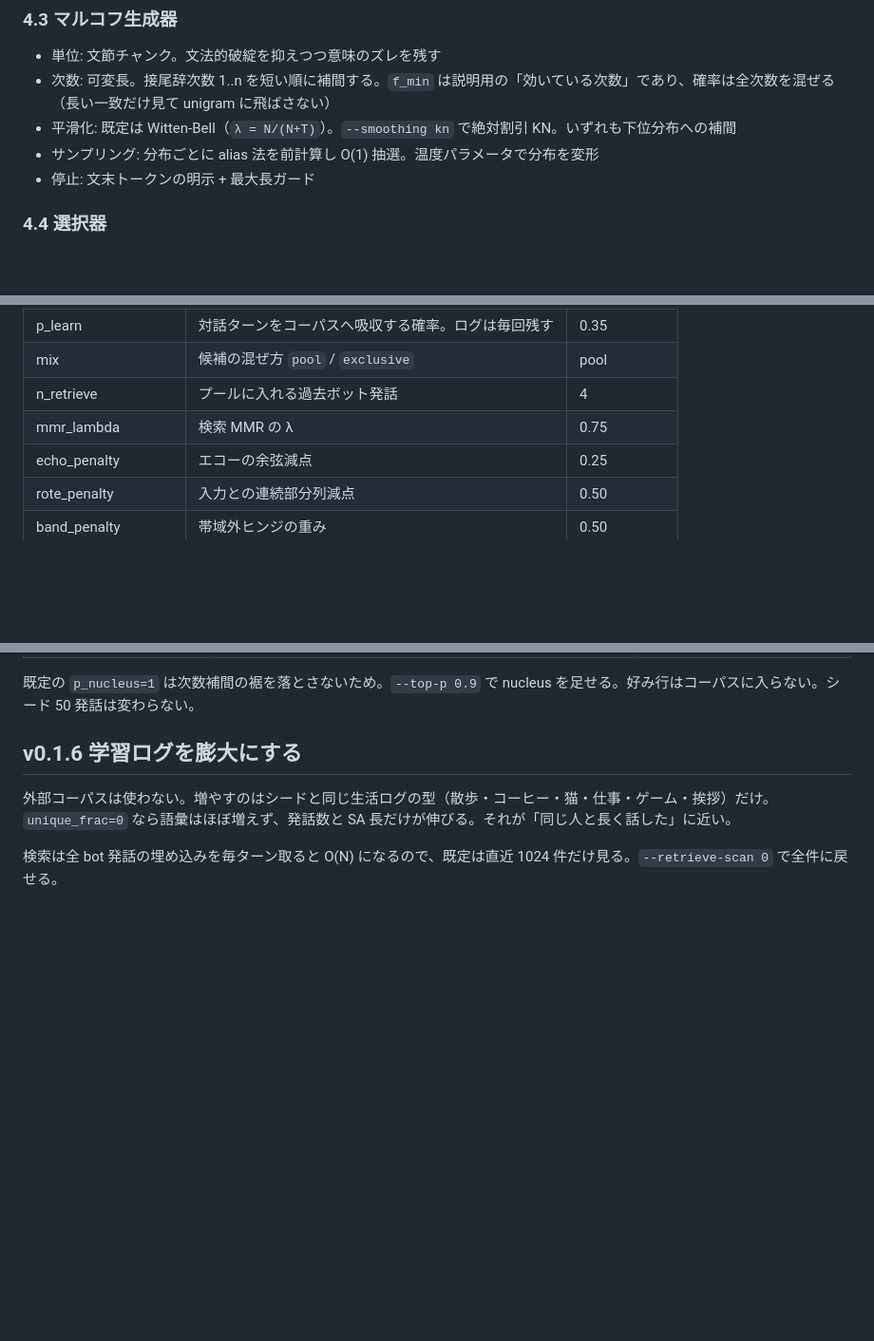
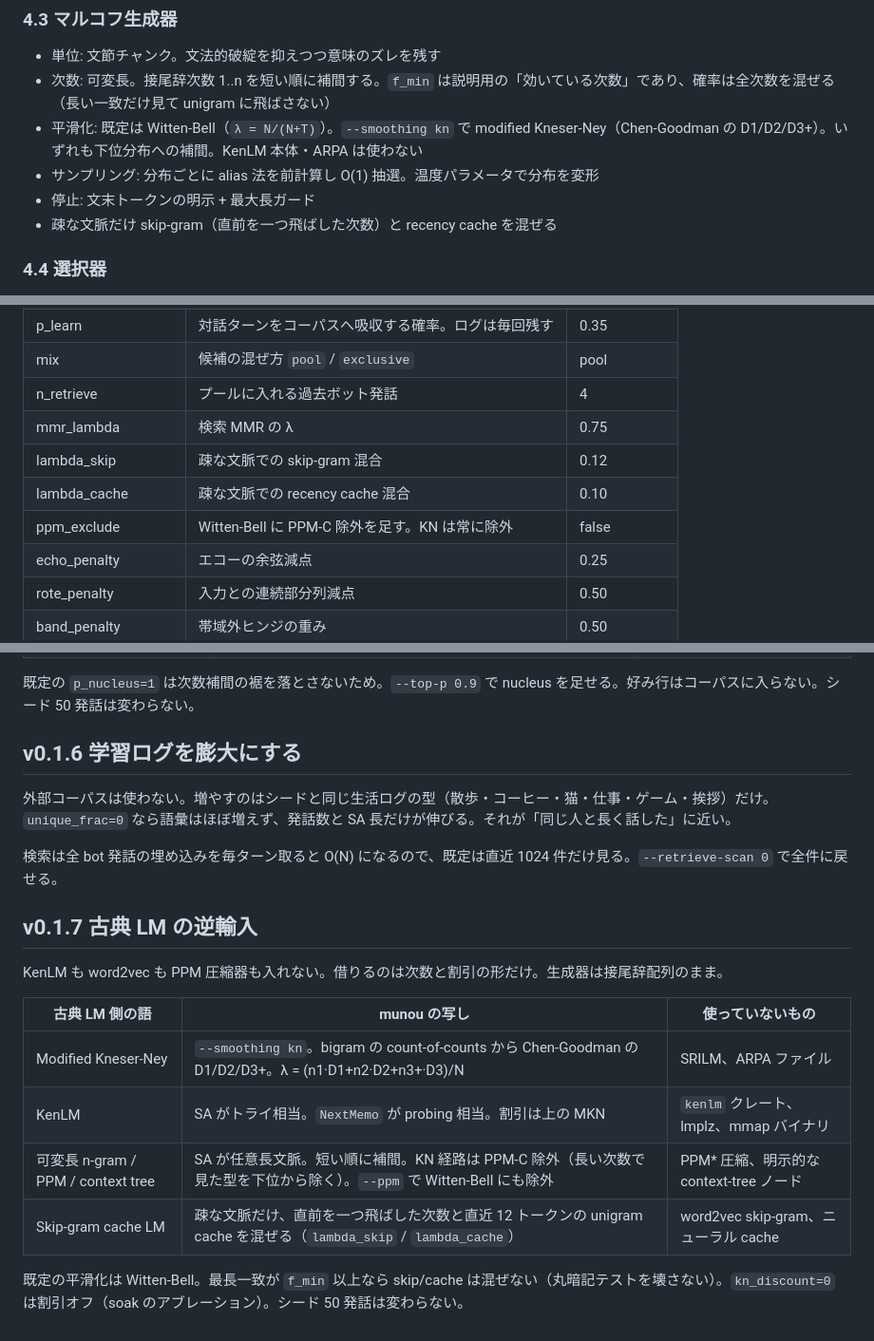
Before and after one commit to haru0416-dev/munou, a Markdown page: docs/design.md, 3 parts joined by grey strips. Shown at 95% size. GitHub-like rendering; blank space fills up the shorter version.

Commit message:
v0.1.7: design.md classical LM reverse-import

```diff
--- a/docs/design.md
+++ b/docs/design.md
@@ -125,9 +125,10 @@ LLMを使わず、理解せずに会話が成立する対話プログラムを
 
 - 単位: 文節チャンク。文法的破綻を抑えつつ意味のズレを残す
 - 次数: 可変長。接尾辞次数 1..n を短い順に補間する。`f_min` は説明用の「効いている次数」であり、確率は全次数を混ぜる（長い一致だけ見て unigram に飛ばさない）
-- 平滑化: 既定は Witten-Bell（`λ = N/(N+T)`）。`--smoothing kn` で絶対割引 KN。いずれも下位分布への補間
+- 平滑化: 既定は Witten-Bell（`λ = N/(N+T)`）。`--smoothing kn` で modified Kneser-Ney（Chen-Goodman の D1/D2/D3+）。いずれも下位分布への補間。KenLM 本体・ARPA は使わない
 - サンプリング: 分布ごとに alias 法を前計算し O(1) 抽選。温度パラメータで分布を変形
 - 停止: 文末トークンの明示 + 最大長ガード
+- 疎な文脈だけ skip-gram（直前を一つ飛ばした次数）と recency cache を混ぜる
 
 ### 4.4 選択器
 
@@ -163,6 +164,9 @@ LLMを使わず、理解せずに会話が成立する対話プログラムを
 | mix | 候補の混ぜ方 `pool` / `exclusive` | pool |
 | n_retrieve | プールに入れる過去ボット発話 | 4 |
 | mmr_lambda | 検索 MMR の λ | 0.75 |
+| lambda_skip | 疎な文脈での skip-gram 混合 | 0.12 |
+| lambda_cache | 疎な文脈での recency cache 混合 | 0.10 |
+| ppm_exclude | Witten-Bell に PPM-C 除外を足す。KN は常に除外 | false |
 | echo_penalty | エコーの余弦減点 | 0.25 |
 | rote_penalty | 入力との連続部分列減点 | 0.50 |
 | band_penalty | 帯域外ヒンジの重み | 0.50 |
@@ -247,3 +251,16 @@ LLM は使わない。エコシステム（API、Hub、重み、チャット製
 外部コーパスは使わない。増やすのはシードと同じ生活ログの型（散歩・コーヒー・猫・仕事・ゲーム・挨拶）だけ。`unique_frac=0` なら語彙はほぼ増えず、発話数と SA 長だけが伸びる。それが「同じ人と長く話した」に近い。
 
 検索は全 bot 発話の埋め込みを毎ターン取ると O(N) になるので、既定は直近 1024 件だけ見る。`--retrieve-scan 0` で全件に戻せる。
+
+## v0.1.7 古典 LM の逆輸入
+
+KenLM も word2vec も PPM 圧縮器も入れない。借りるのは次数と割引の形だけ。生成器は接尾辞配列のまま。
+
+| 古典 LM 側の語 | munou の写し | 使っていないもの |
+|---|---|---|
+| Modified Kneser-Ney | `--smoothing kn`。bigram の count-of-counts から Chen-Goodman の D1/D2/D3+。λ = (n1·D1+n2·D2+n3+·D3)/N | SRILM、ARPA ファイル |
+| KenLM | SA がトライ相当。`NextMemo` が probing 相当。割引は上の MKN | `kenlm` クレート、lmplz、mmap バイナリ |
+| 可変長 n-gram / PPM / context tree | SA が任意長文脈。短い順に補間。KN 経路は PPM-C 除外（長い次数で見た型を下位から除く）。`--ppm` で Witten-Bell にも除外 | PPM* 圧縮、明示的な context-tree ノード |
+| Skip-gram cache LM | 疎な文脈だけ、直前を一つ飛ばした次数と直近 12 トークンの unigram cache を混ぜる（`lambda_skip` / `lambda_cache`） | word2vec skip-gram、ニューラル cache |
+
+既定の平滑化は Witten-Bell。最長一致が `f_min` 以上なら skip/cache は混ぜない（丸暗記テストを壊さない）。`kn_discount=0` は割引オフ（soak のアブレーション）。シード 50 発話は変わらない。
```
Also changed, not shown: other parts of docs/design.md (+1 -1 lines).
